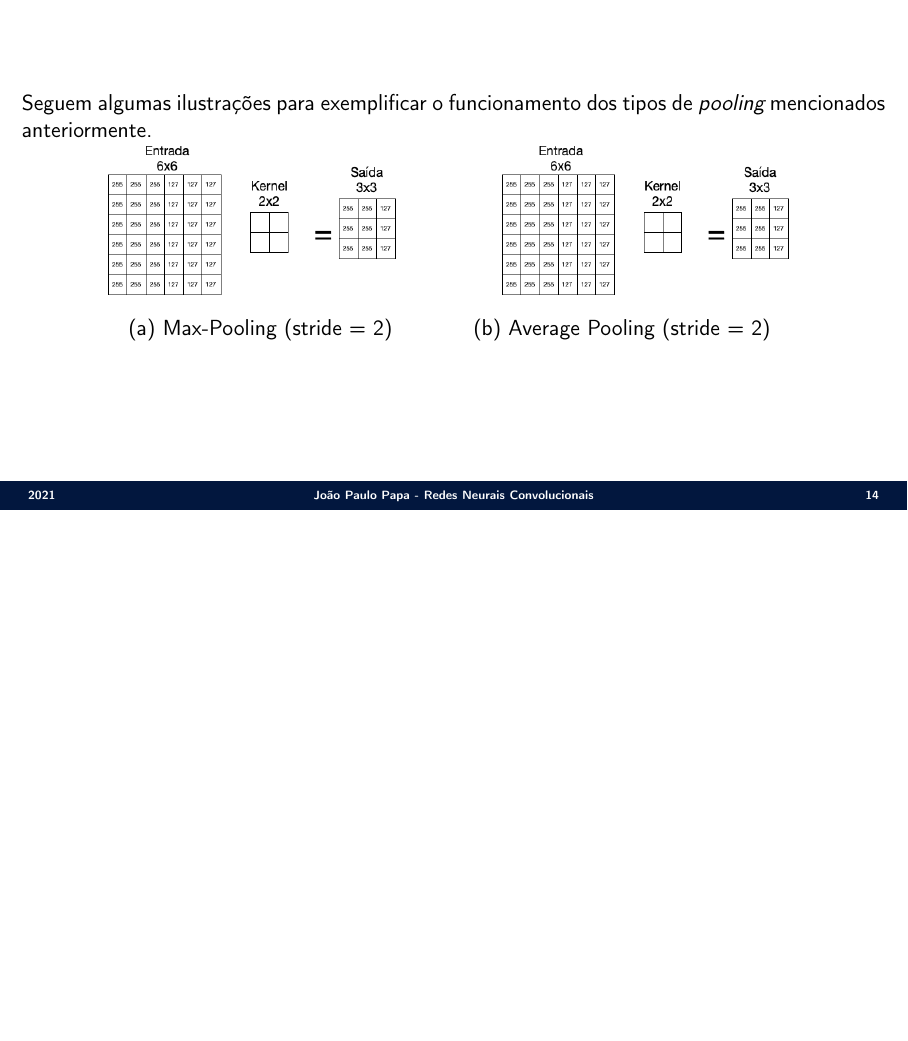
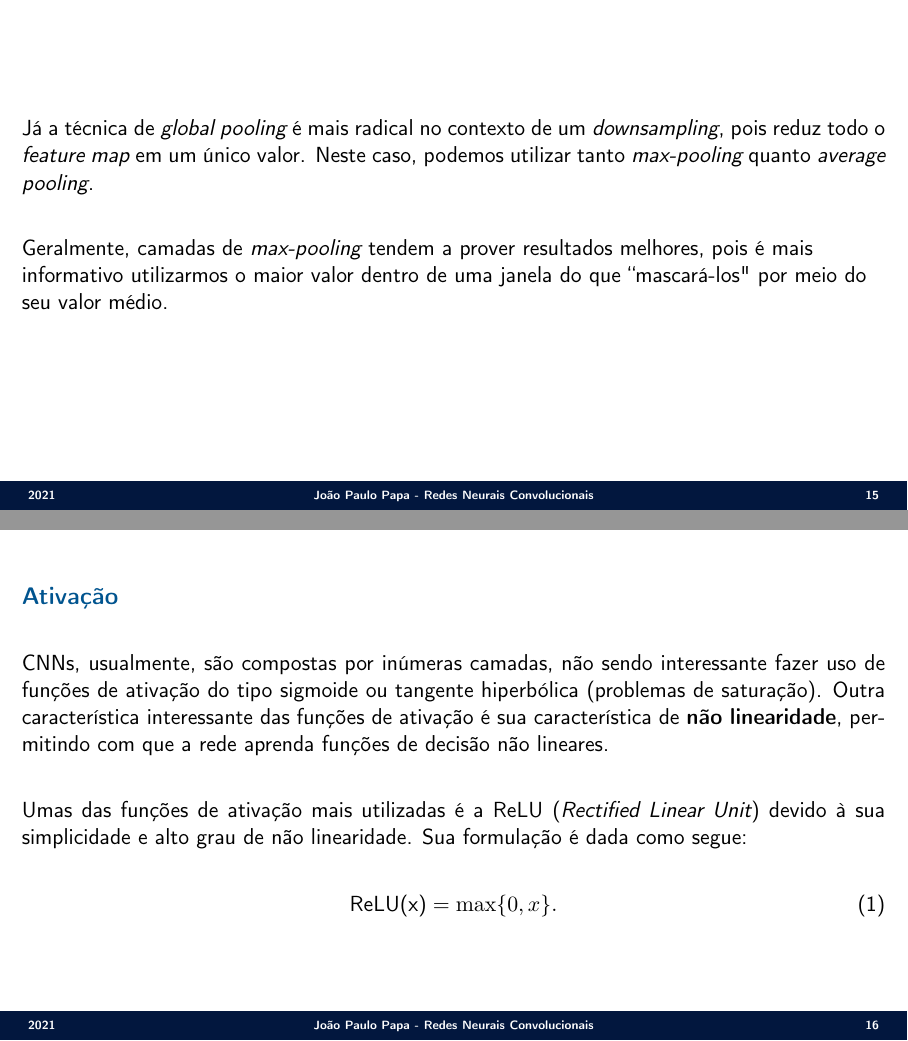
Before and after one commit to jppbsi/lectures, LaTeX slides (machine_learning/Classification/Convolutional_Neural_Networks/lecture.tex): page 14 of 14 before the commit and pages 15 and 16 of 16 after it, the two joined at a grey line, the shorter picture padded with empty space. Compiled offline with pdfLaTeX.

Commit message:
Working on the lecture about CNNs.

```diff
--- a/machine_learning/Classification/Convolutional_Neural_Networks/lecture.tex
+++ b/machine_learning/Classification/Convolutional_Neural_Networks/lecture.tex
@@ -209,14 +209,32 @@ Resumindo, temos que tomar decisões sobre os seguintes itens acerca de uma cama
 }
 
 \Sli{
-\justifying Seguem algumas ilustrações para exemplificar o funcionamento dos tipos de \emph{pooling} mencionados anteriormente.
+\justifying Seguem algumas ilustrações para exemplificar o funcionamento dos tipos de \emph{pooling} mencionados anteriormente.\newline
 
 \centerline{
 \begin{tabular}{cc}
-	\includegraphics[scale=0.397]{./figs/CNN_Fig8.png} &\hspace{1cm}
-	\includegraphics[scale=0.397]{./figs/CNN_Fig8.png} \\
+	\includegraphics[scale=0.597]{./figs/CNN_Fig8.png} &\hspace{1cm}
+	\includegraphics[scale=0.597]{./figs/CNN_Fig8.png} \\
 	(a) Max-Pooling (stride = 2) & (b) Average Pooling (stride = 2)
 \end{tabular}}
 }
 
+\Sli{
+\justifying Já a técnica de \emph{global pooling} é mais radical no contexto de um \emph{downsampling}, pois reduz todo o \emph{feature map} em um único valor. Neste caso, podemos utilizar tanto \emph{max-pooling} quanto \emph{average pooling}.\newline
+
+\justifying Geralmente, camadas de \emph{max-pooling} tendem a prover resultados melhores, pois é mais informativo utilizarmos o maior valor dentro de uma janela do que ``mascará-los"\ por meio do seu valor médio.
+}
+
+\Sli{
+\secx{Ativação}\newline
+
+\justifying CNNs, usualmente, são compostas por inúmeras camadas, não sendo interessante fazer uso de funções de ativação do tipo sigmoide ou tangente hiperbólica (problemas de saturação). Outra característica interessante das funções de ativação é sua característica de \textbf{não linearidade}, permitindo com que a rede aprenda funções de decisão não lineares.\newline
+
+\justifying Umas das funções de ativação mais utilizadas é a ReLU (\emph{Rectified Linear Unit}) devido à sua simplicidade e alto grau de não linearidade. Sua formulação é dada como segue:
+
+\begin{equation}
+	\text{ReLU(x)} = \max\{0,x\}.
+\end{equation}
+}
+
 \end{document}
```
Also changed, not shown: machine_learning/Classification/Convolutional_Neural_Networks/figs/CNN_Fig8.png, machine_learning/Classification/Convolutional_Neural_Networks/figs/CNN_Fig9.png (added), machine_learning/Classification/Convolutional_Neural_Networks/lecture.tex (2 more changed lines), 2 other files.
